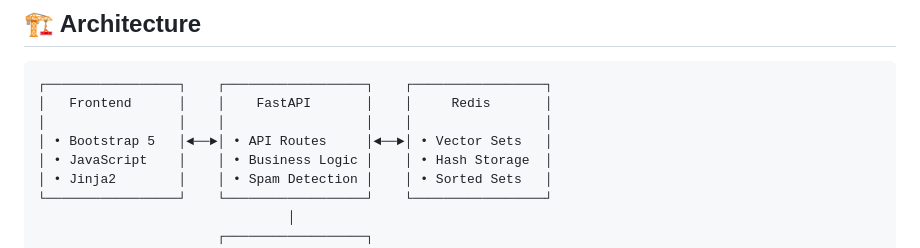
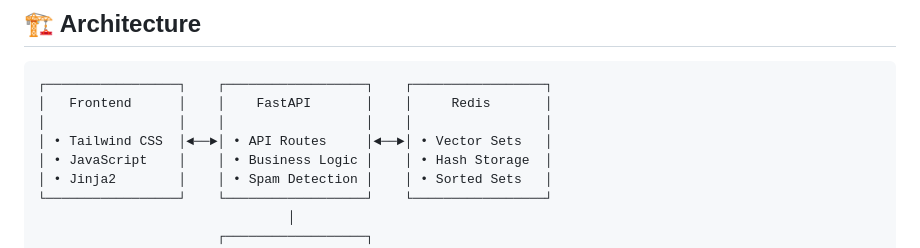
Before and after one commit to premananda108/CleanForum, a Markdown page: README.md, the part around the change. Rendered like a GitHub page.

```diff
--- a/README.md
+++ b/README.md
@@ -130,7 +130,7 @@ Available at: `/moderator`
 ┌─────────────────┐    ┌──────────────────┐    ┌─────────────────┐
 │   Frontend      │    │    FastAPI       │    │     Redis       │
 │                 │    │                  │    │                 │
-│ • Bootstrap 5   │◄──►│ • API Routes     │◄──►│ • Vector Sets   │
+│ • Tailwind CSS  │◄──►│ • API Routes     │◄──►│ • Vector Sets   │
 │ • JavaScript    │    │ • Business Logic │    │ • Hash Storage  │
 │ • Jinja2        │    │ • Spam Detection │    │ • Sorted Sets   │
 └─────────────────┘    └──────────────────┘    └─────────────────┘
```
